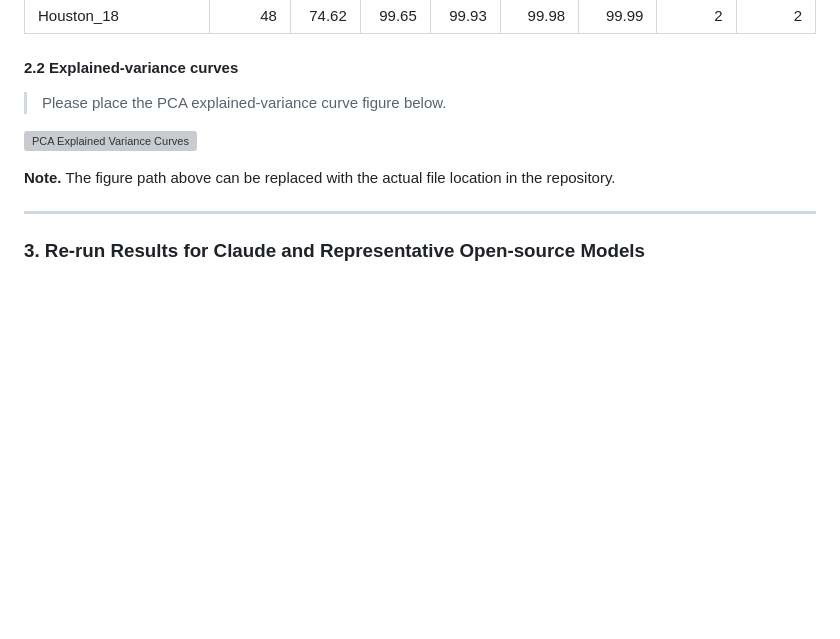
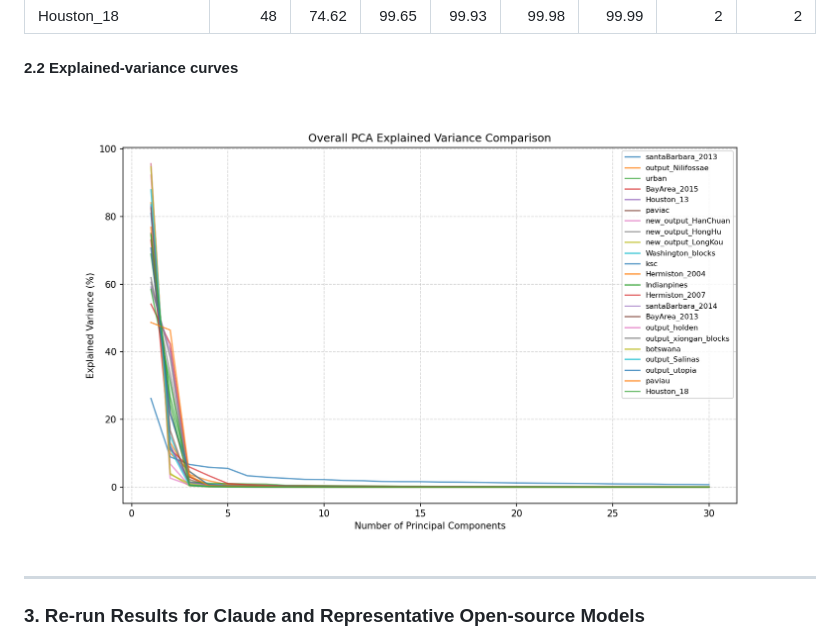
Before and after one commit to HuoRiLi-Yu/HM-Bench, a Markdown page: README.md, the part around the change. Rendered like a GitHub page; blank space fills up the shorter version; grey boxes are pictures that could not be loaded.

```diff
--- a/README.md
+++ b/README.md
@@ -181,11 +181,7 @@ This section provides the additional experiments and analyses requested during r
 
 #### 2.2 Explained-variance curves
 
-> Please place the PCA explained-variance curve figure below.
-
-![PCA Explained Variance Curves](./assets/pca_explained_variance_curves.png)
-
-**Note.** The figure path above can be replaced with the actual file location in the repository.
+![PCA Explained Variance Curves](./ALL_datasets_variance_comparison.png)
 
 ---
 
```
